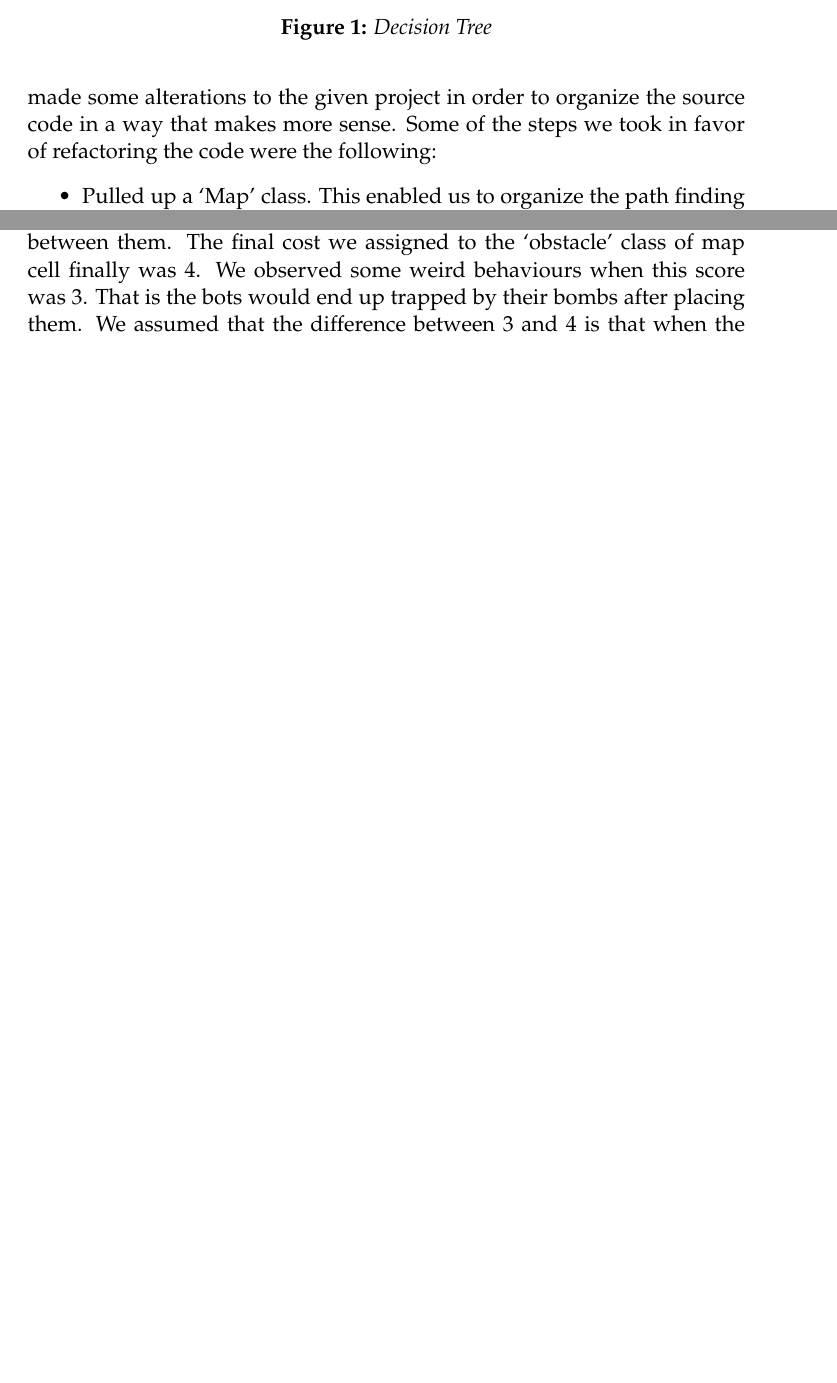
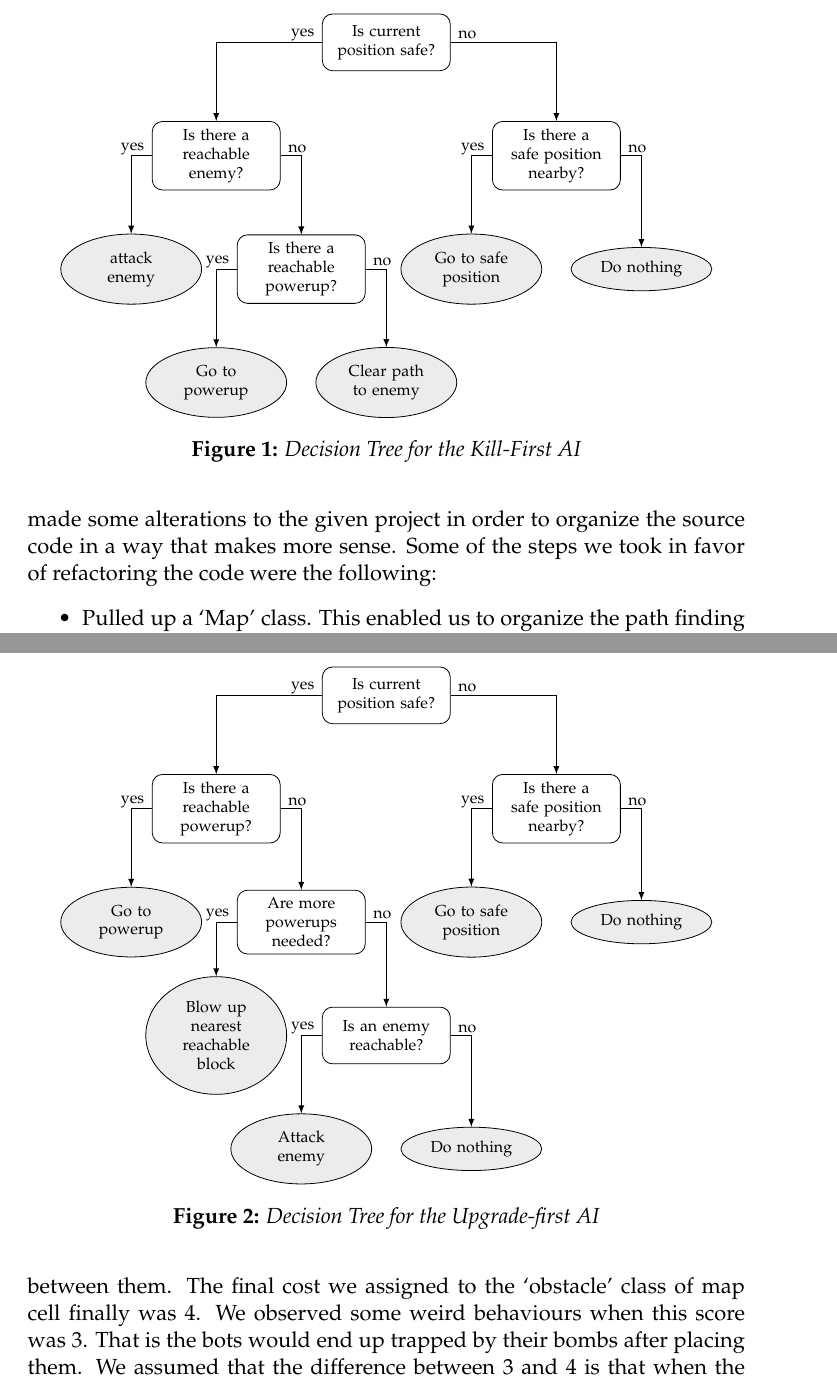
Before and after one commit to jaivalis/bomberai, a LaTeX paper (report/report.tex, which reads report/sections/implementation.tex): two parts of pages 4 and 5 of 8 before the commit and two parts of pages 4 and 6 of 9 after it, joined at a grey line, cut at the place of the change, the shorter picture padded with empty space. Compiled offline with pdfLaTeX.

Commit message:
improved AI and added Tikz graphs to the report

```diff
--- a/report/report.tex
+++ b/report/report.tex
@@ -18,6 +18,9 @@
 \usepackage{subcaption}
 \usepackage{xcolor}
 \usepackage[all]{xy}
+% For awesome graphs:
+\usepackage{tikz}
+\usetikzlibrary{shapes.geometric}
 
 %\usepackage[titles,subfigure]{tocloft}
 %\setlength{\cftbeforesecskip}{0.1cm}
--- a/report/sections/implementation.tex
+++ b/report/sections/implementation.tex
@@ -1,10 +1,55 @@
 \subsection{Kill-First-AI}
 We thought of various ways to implement AI agents for the game. Our final AI implementation is based on the decision tree model. The logic behind the implementation is illustrated in Figure \ref{fig:tree1}.
 
+\tikzset{
+    every node/.style={
+        font=\scriptsize
+    },
+    decision/.style={
+        shape=rectangle,
+        minimum height=1cm,
+        text width=2cm,
+        text centered,
+        rounded corners=1ex,
+        draw,
+        label={[yshift=0.125cm]left:yes},
+        label={[yshift=0.125cm]right:no},
+    },
+    outcome/.style={
+        shape=ellipse,
+        fill=gray!15,
+        draw,
+        text width=1.5cm,
+        text centered
+    },
+    decision tree/.style={
+        edge from parent path={[-latex] (\tikzparentnode) -| (\tikzchildnode)},
+        %sibling distance=5cm,
+        level distance=2cm
+    }
+}
+\tikzset{level 1/.style={sibling distance=6cm}}
+\tikzset{level 2/.style={sibling distance=3cm}}
+
 \begin{figure}
 \centering
-\includegraphics[width=10cm]{resources/tree1}
-\caption{Decision Tree}
+%\includegraphics[width=10cm]{resources/tree1}
+\begin{tikzpicture}[node distance =0cm, auto]
+\node [decision] {Is current position safe?}
+    [decision tree]
+    child { node [decision] { Is there a reachable enemy? }
+        child { node [outcome] { attack enemy } }
+        child { node [decision] { Is there a reachable powerup? }
+            child { node [outcome] { Go to powerup } }
+            child { node [outcome] { Clear path to enemy } }
+        }
+    }
+    child { node [decision] { Is there a safe position nearby?}
+            child { node [outcome] { Go to safe position} }
+            child { node [outcome] { Do nothing} }
+    };
+\end{tikzpicture}
+\caption{Decision Tree for the Kill-First AI}
 \label{fig:tree1}
 \end{figure}
 
@@ -28,3 +73,25 @@ Obviously the empty spaces and walls have trivial scores of 1 and undefined (inf
 Initially the players will have obstacles between them and still would require to calculate the distances between them. The final cost we assigned to the ‘obstacle’ class of map cell finally was 4. We observed some weird behaviours when this score was 3. That is the bots would end up trapped by their bombs after placing them. We assumed that the difference between 3 and 4 is that when the cost is fixed to 4 the bot prefer moving around an obstacle more to blasting through it. That is the reason why it will never try to reach a safe position after placing a bomb by blasting it’s way through another obstacle.
 
 \subsection{Upgrade-First-AI}
+\begin{figure}
+\centering
+%\includegraphics[width=10cm]{resources/tree1}
+\begin{tikzpicture}[node distance =0cm, auto]
+\node [decision] {Is current position safe?}
+    [decision tree]
+    child { node [decision] { Is there a reachable powerup? }
+        child { node [outcome] { Go to powerup } }
+        child { node [decision] { Are more powerups needed? }
+            child { node [outcome] { Blow up nearest reachable block} }
+            child { node [decision] { Is an enemy reachable? }
+                child { node [outcome] { Attack enemy } }
+                child { node [outcome] { Do nothing } }
+            }
+        }
+    }
+    child { node [decision] { Is there a safe position nearby?}
+            child { node [outcome] { Go to safe position} }
+            child { node [outcome] { Do nothing} }
+    };
+\end{tikzpicture}
+\caption{Decision Tree for the Upgrade-first AI}
```
Also changed, not shown: report/sections/implementation.tex (9 more changed lines), 5 other files.
